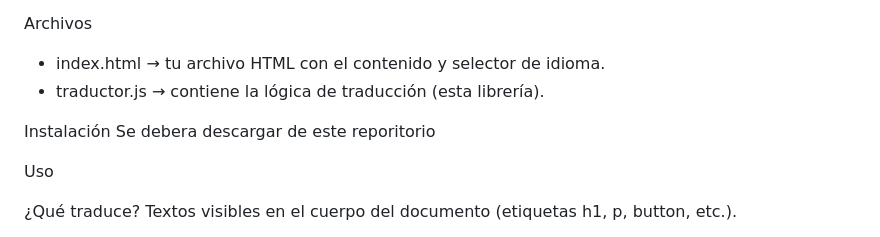
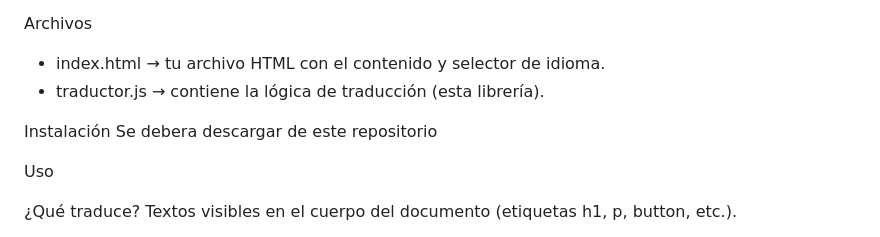
Before and after one commit to Leonardo-SJ/mi-libreria-js, a Markdown page: README.md, the part around the change. Rendered like a GitHub page.

```diff
--- a/README.md
+++ b/README.md
@@ -9,7 +9,7 @@ Archivos
 - traductor.js → contiene la lógica de traducción (esta librería).
 
 Instalación
-Se debera descargar de este reporitorio
+Se debera descargar de este repositorio
 <script src="traductor.js"></script>
 
 Uso
```
